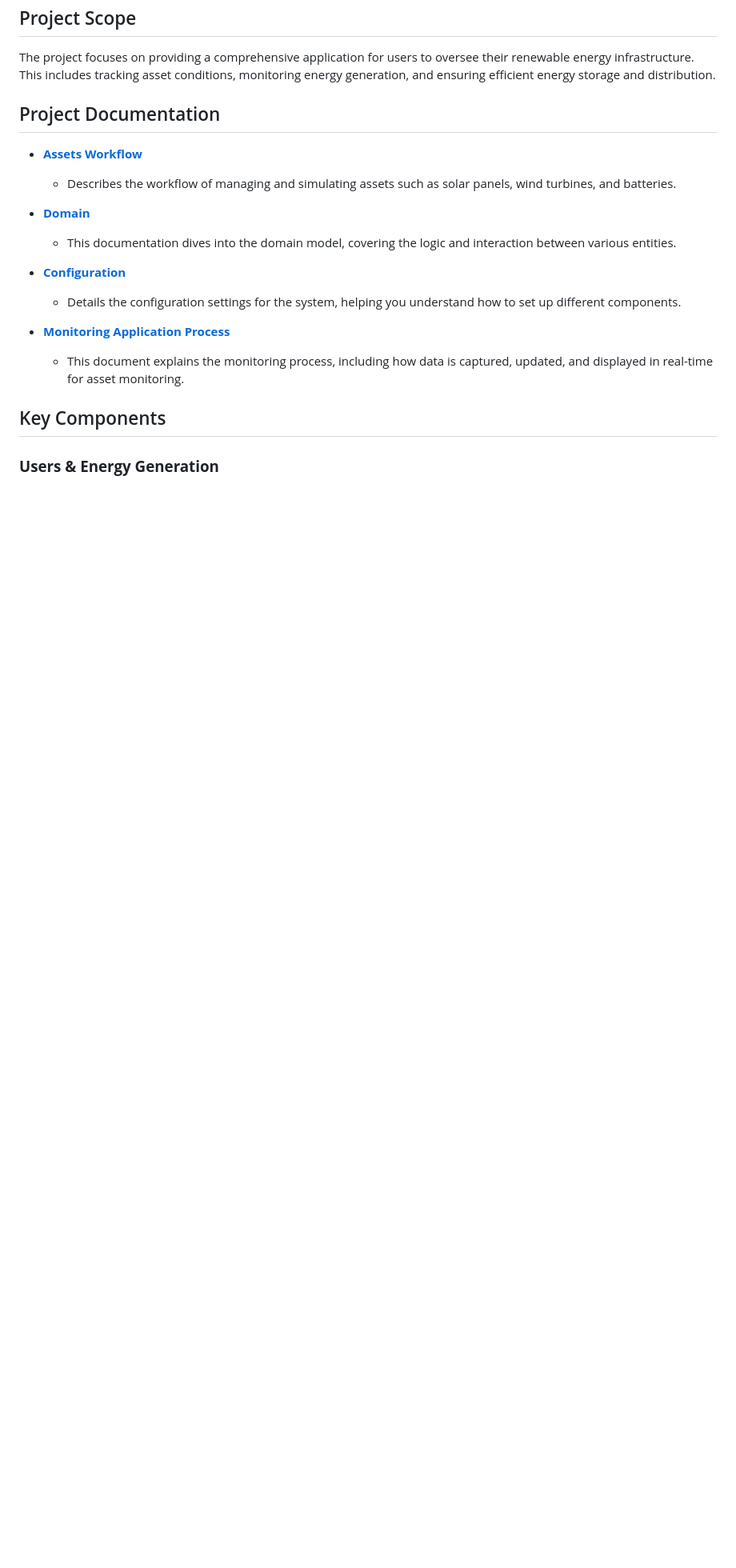
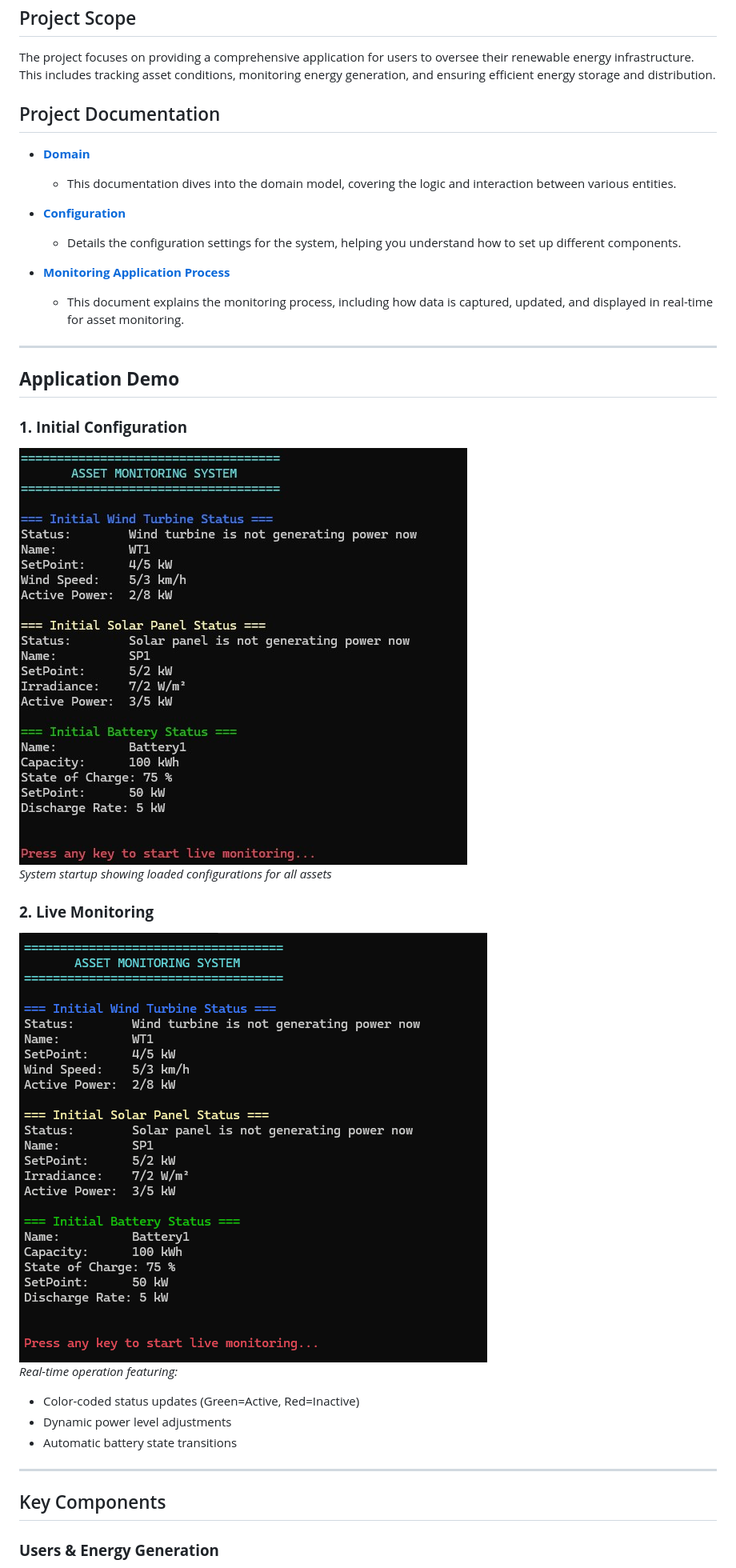
Before and after one commit to rezatajari/RenewXControl, a Markdown page: README.md, the part around the change printed below. Shown: that part at 80% size. GitHub-like rendering; pictures changed too: RenewXControl.Console/doc/Images&Gifs/Init.jpg, RenewXControl.Console/doc/Images&Gifs/Live Monitoring Application Process.gif; blank space fills up the shorter version.

```diff
--- a/README.md
+++ b/README.md
@@ -10,9 +10,6 @@ The project focuses on providing a comprehensive application for users to overse
 
 ## Project Documentation
 
-- **[Assets Workflow](https://github.com/rezatajari/RenewXControl/tree/master/RenewXControl.Console/doc/Assets)**
-  - Describes the workflow of managing and simulating assets such as solar panels, wind turbines, and batteries.
-
 - **[Domain](https://github.com/rezatajari/RenewXControl/tree/master/RenewXControl.Console/doc/Domain)**
   - This documentation dives into the domain model, covering the logic and interaction between various entities.
 
@@ -21,6 +18,22 @@ The project focuses on providing a comprehensive application for users to overse
 
 - **[Monitoring Application Process](https://github.com/rezatajari/RenewXControl/blob/master/RenewXControl.Console/doc/Monitoring%20Application%20Process.md)**
   - This document explains the monitoring process, including how data is captured, updated, and displayed in real-time for asset monitoring.
+
+
+---
+## **Application Demo**
+### **1. Initial Configuration**
+![Initial Setup](https://github.com/rezatajari/RenewXControl/blob/master/RenewXControl.Console/doc/Images%26Gifs/Init.jpg)
+*System startup showing loaded configurations for all assets*
+
+### **2. Live Monitoring**
+![Live Monitoring Demo](https://github.com/rezatajari/RenewXControl/blob/master/RenewXControl.Console/doc/Images%26Gifs/Live%20Monitoring%20Application%20Process.gif)
+*Real-time operation featuring:*
+- Color-coded status updates (Green=Active, Red=Inactive)
+- Dynamic power level adjustments
+- Automatic battery state transitions
+
+---
 
 ## Key Components
 ### **Users & Energy Generation**
```
Also changed, not shown: other parts of README.md (+12 -0 lines), RenewXControl.Console/doc/Monitoring Application Process.md (+119 -79 lines), 16 other files.
